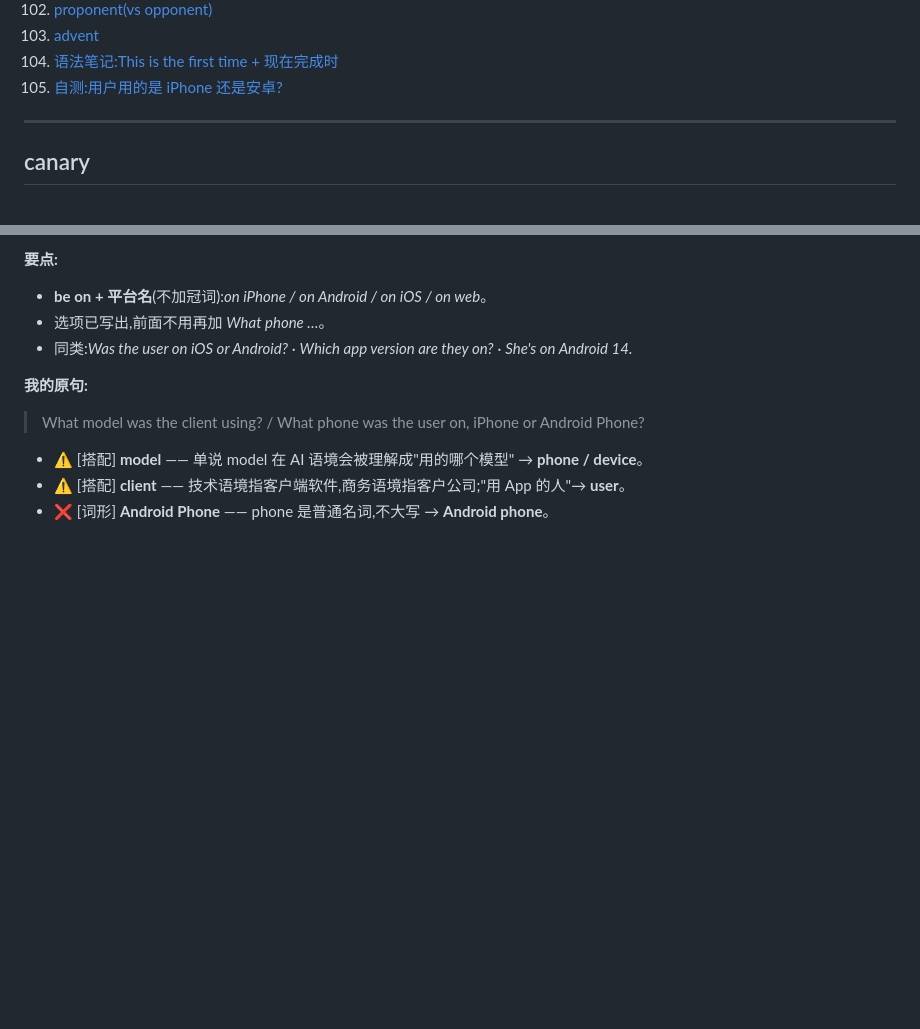
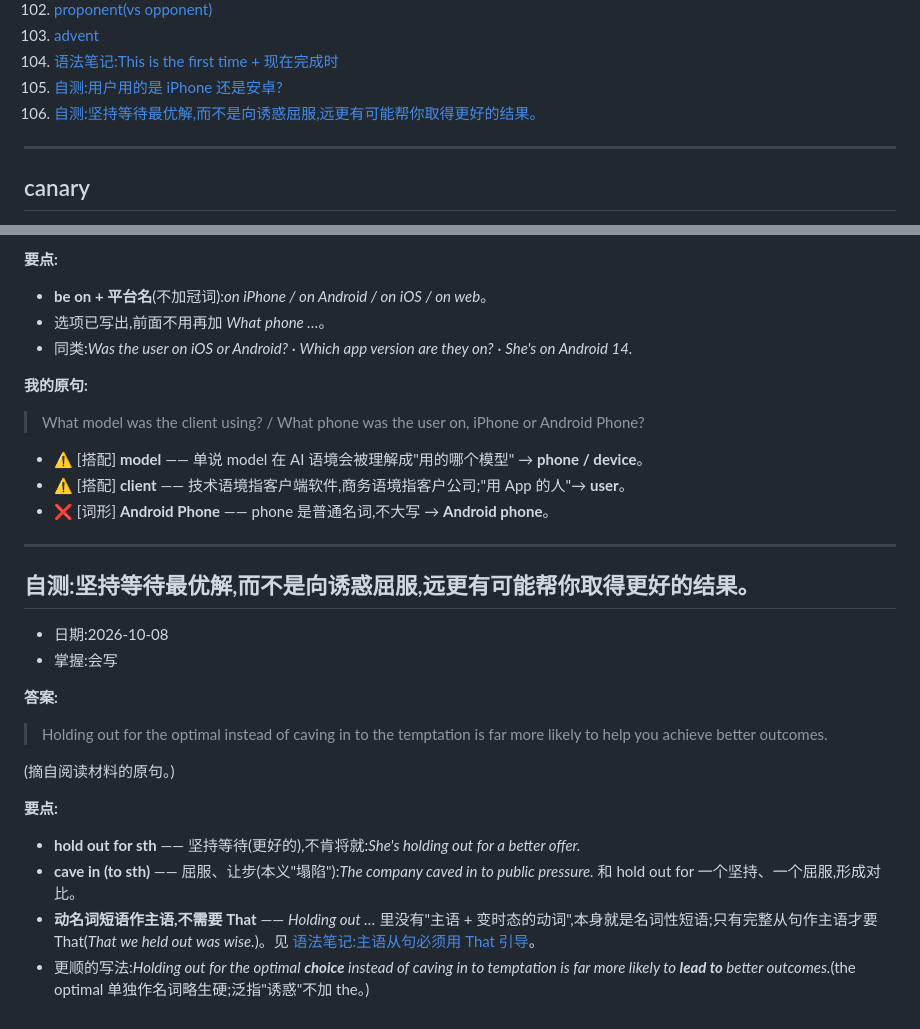
Before and after one commit to chinalwb/vocab, a Markdown page: vocabulary.md, 2 parts joined by grey strips. Rendered like a GitHub page; blank space fills up the shorter version.

Commit message:
Add entry: 自测:hold out for / cave in to
Co-Authored-By: Claude Opus 5.5 (1M context) <noreply@anthropic.com>

```diff
--- a/vocabulary.md
+++ b/vocabulary.md
@@ -109,6 +109,7 @@
 103. [advent](#advent)
 104. [语法笔记:This is the first time + 现在完成时](#first-time-perfect)
 105. [自测:用户用的是 iPhone 还是安卓?](#t-iphone-or-android)
+106. [自测:坚持等待最优解,而不是向诱惑屈服,远更有可能帮你取得更好的结果。](#t-hold-out-for)
 
 ---
 
@@ -3507,3 +3508,24 @@ platform 等于 10,就代表请求来自 web,对吧?
 - ⚠️ [搭配] **model** —— 单说 model 在 AI 语境会被理解成"用的哪个模型" → **phone / device**。
 - ⚠️ [搭配] **client** —— 技术语境指客户端软件,商务语境指客户公司;"用 App 的人"→ **user**。
 - ❌ [词形] **Android Phone** —— phone 是普通名词,不大写 → **Android phone**。
+
+---
+
+<a id="t-hold-out-for"></a>
+## 自测:坚持等待最优解,而不是向诱惑屈服,远更有可能帮你取得更好的结果。
+
+- 日期:2026-10-08
+- 掌握:会写
+
+**答案:**
+
+> Holding out for the optimal instead of caving in to the temptation is far more likely to help you achieve better outcomes.
+
+(摘自阅读材料的原句。)
+
+**要点:**
+
+- **hold out for sth** —— 坚持等待(更好的),不肯将就:*She's holding out for a better offer.*
+- **cave in (to sth)** —— 屈服、让步(本义"塌陷"):*The company caved in to public pressure.* 和 hold out for 一个坚持、一个屈服,形成对比。
+- **动名词短语作主语,不需要 That** —— *Holding out …* 里没有"主语 + 变时态的动词",本身就是名词性短语;只有完整从句作主语才要 That(*That we held out was wise.*)。见 [语法笔记:主语从句必须用 That 引导](#subject-clause-that)。
+- 更顺的写法:*Holding out for the optimal **choice** instead of caving in to temptation is far more likely to **lead to** better outcomes.*(the optimal 单独作名词略生硬;泛指"诱惑"不加 the。)
```
